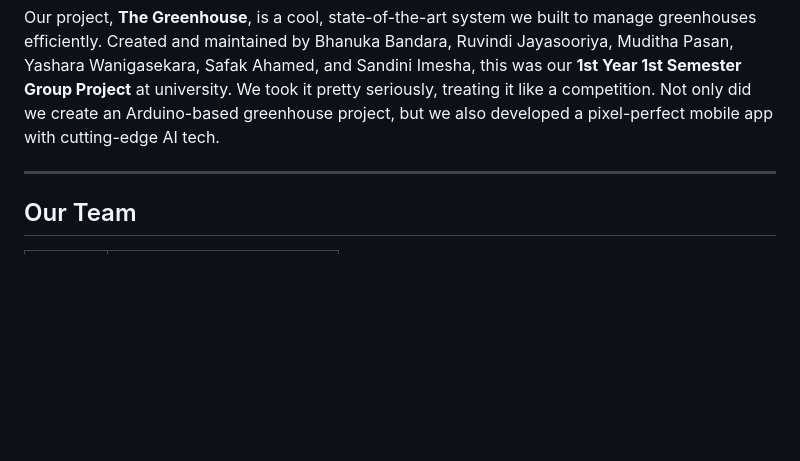
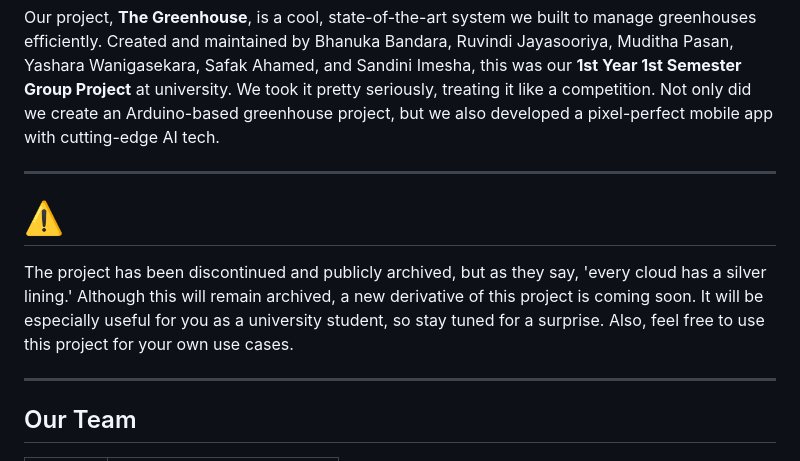
Before and after one commit to mrbhanukab/TheGreenHouse, a Markdown page: README.md, the part around one of its changes. GitHub-like rendering; blank space fills up the shorter version.

````diff
--- a/README.md
+++ b/README.md
@@ -8,6 +8,11 @@ The State-of-the-Art Greenhouse |  The ReadMe.md 📖
 ```
 
 Our project, **The Greenhouse**, is a cool, state-of-the-art system we built to manage greenhouses efficiently. Created and maintained by Bhanuka Bandara, Ruvindi Jayasooriya, Muditha Pasan, Yashara Wanigasekara, Safak Ahamed, and Sandini Imesha, this was our **1st Year 1st Semester Group Project** at university. We took it pretty seriously, treating it like a competition. Not only did we create an Arduino-based greenhouse project, but we also developed a pixel-perfect mobile app with cutting-edge AI tech.
+
+---
+
+# ⚠️
+The project has been discontinued and publicly archived, but as they say, 'every cloud has a silver lining.' Although this will remain archived, a new derivative of this project is coming soon. It will be especially useful for you as a university student, so stay tuned for a surprise. Also, feel free to use this project for your own use cases.
 
 ---
 
````
Also changed, not shown: other parts of README.md (+4 -0 lines).
